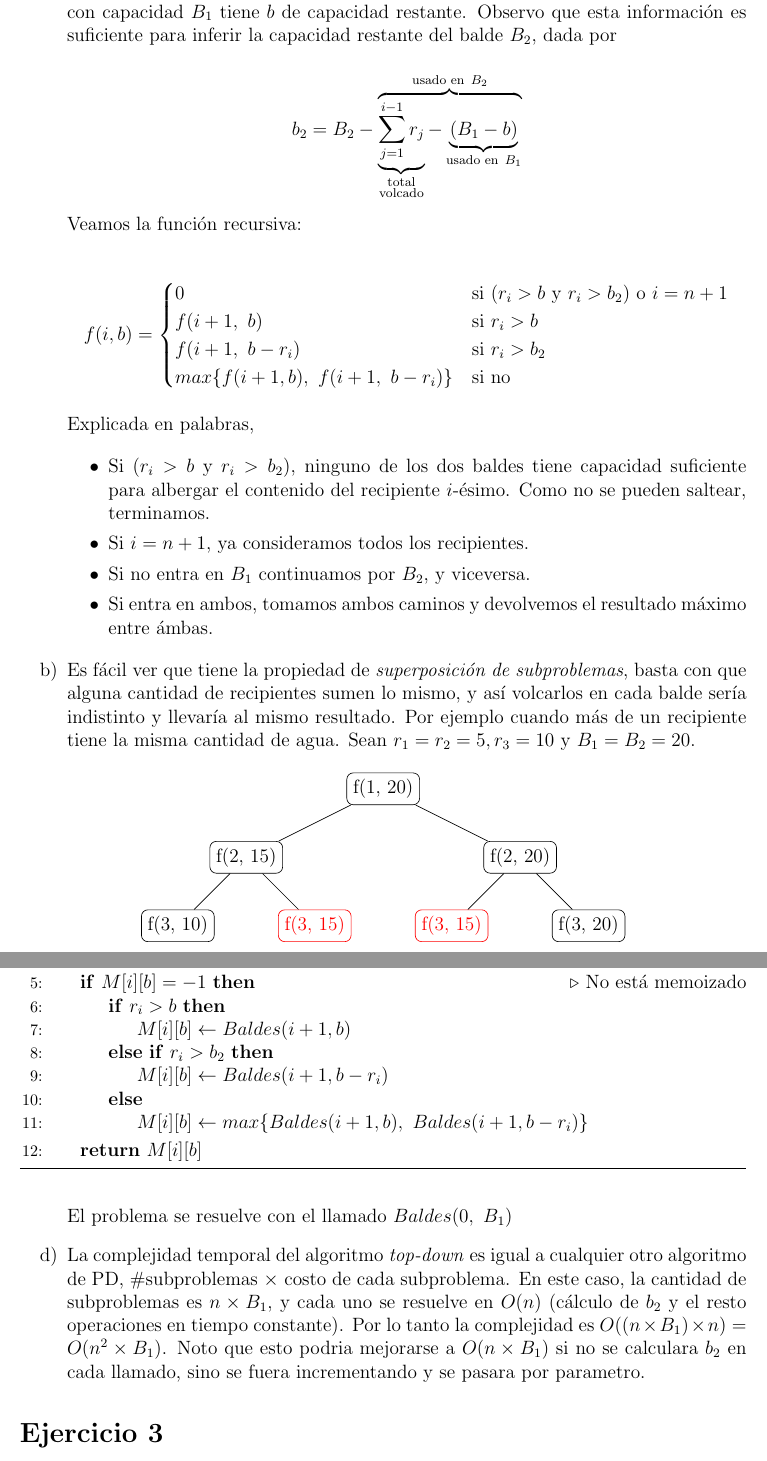
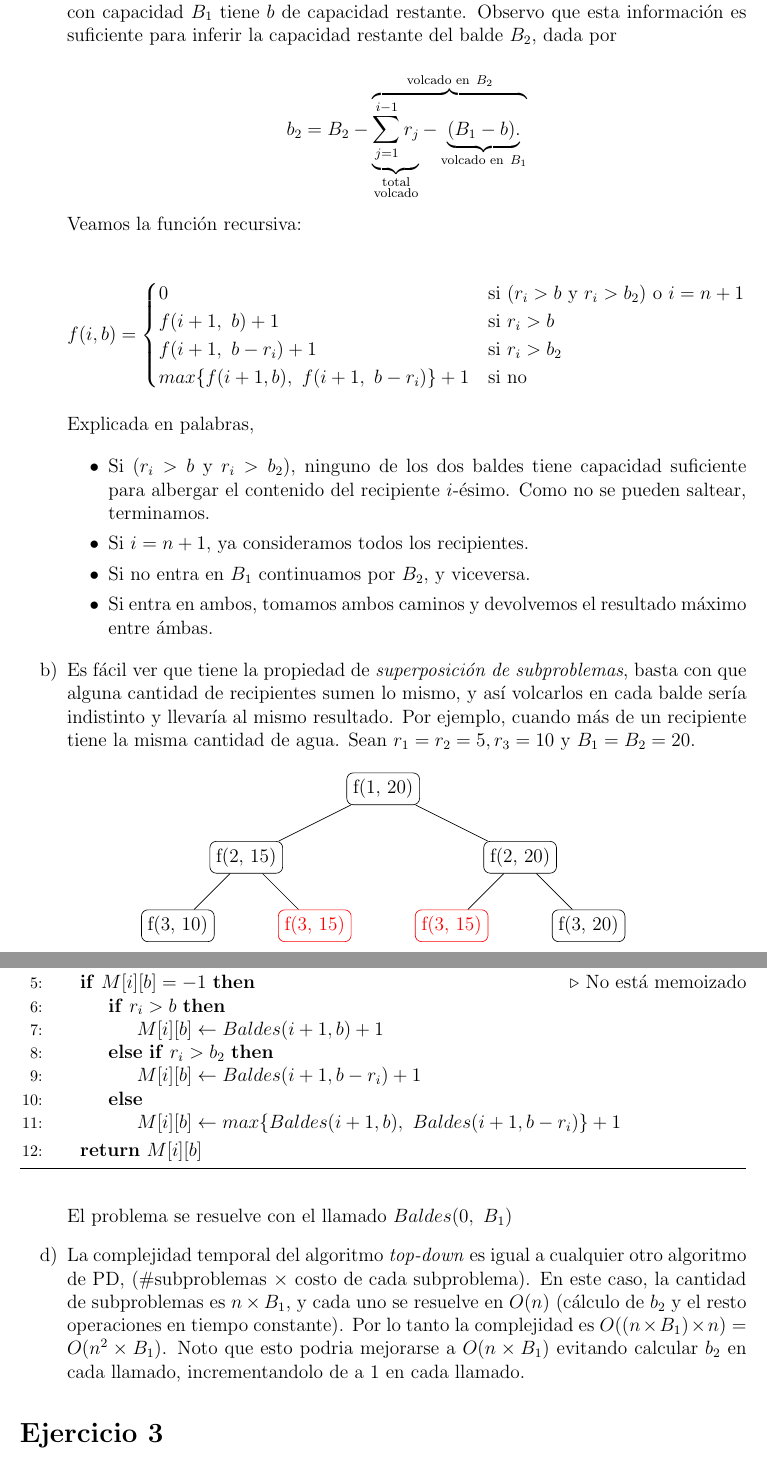
Before and after one commit to mnPanic/algo3, a LaTeX document (1p/panichelli_manuel.tex): two parts of pages 6 and 7 of 11, joined at a grey line, cut so that both start at the same text. Compiled offline with pdfLaTeX.

Commit message:
1p/2: Correcciones

```diff
--- a/1p/panichelli_manuel.tex
+++ b/1p/panichelli_manuel.tex
@@ -30,7 +30,7 @@
 % \overbrace y \underbrace
 \usepackage{mathtools}
 
-\DeclareMathOperator*{\argmax}{argmin}
+\DeclareMathOperator*{\argmax}{argmax}
 
 % Algoritmos
 % https://shantoroy.com/latex/how-to-write-algorithm-in-latex/
@@ -310,8 +310,8 @@ Antes de comenzar, observo que como el grado de salida de \textbf{todos} los vé
         b_2 = B_2 -
             \overbrace{
             \underbrace{\sum_{j=1}^{i-1} r_j}_{\substack{\text{total}\\\text{volcado}}} -
-            \underbrace{(B_1 - b)}_{\text{usado en} \ B_1}
-            }^{\text{usado en} \ B_2}
+            \underbrace{(B_1 - b).}_{\text{volcado en} \ B_1}
+            }^{\text{volcado en} \ B_2}
     \]
 
     Veamos la función recursiva:
@@ -320,9 +320,9 @@ Antes de comenzar, observo que como el grado de salida de \textbf{todos} los vé
         f(i, b) =
             \begin{cases}
                 0 & \text{si} \ (r_i > b \ \text{y}\  r_i > b_2) \ \text{o} \ i = n+1 \\
-                f(i+1,\ b) &\text{si}\ r_i > b\\
-                f(i+1,\ b - r_i) &\text{si}\ r_i > b_2\\
-                max\{f(i+1, b),\ f(i+1,\ b - r_i)\} &\text{si no}
+                f(i+1,\ b) + 1 &\text{si}\ r_i > b\\
+                f(i+1,\ b - r_i) + 1 &\text{si}\ r_i > b_2\\
+                max\{f(i+1, b),\ f(i+1,\ b - r_i)\} + 1 &\text{si no}
             \end{cases}
     \]
 
@@ -335,7 +335,7 @@ Antes de comenzar, observo que como el grado de salida de \textbf{todos} los vé
         \item Si entra en ambos, tomamos ambos caminos y devolvemos el resultado máximo entre ámbas.
     \end{itemize}
 
-    \item Es fácil ver que tiene la propiedad de \textit{superposición de subproblemas}, basta con que alguna cantidad de recipientes sumen lo mismo, y así volcarlos en cada balde sería indistinto y llevaría al mismo resultado. Por ejemplo cuando más de un recipiente tiene la misma cantidad de agua. Sean $r_1 = r_2 = 5, r_3 = 10$ y $B_1 = B_2 = 20$.
+    \item Es fácil ver que tiene la propiedad de \textit{superposición de subproblemas}, basta con que alguna cantidad de recipientes sumen lo mismo, y así volcarlos en cada balde sería indistinto y llevaría al mismo resultado. Por ejemplo, cuando más de un recipiente tiene la misma cantidad de agua. Sean $r_1 = r_2 = 5, r_3 = 10$ y $B_1 = B_2 = 20$.
 
     % https://texample.net/tikz/examples/tree/
     \begin{figure}[H]
@@ -380,11 +380,11 @@ Antes de comenzar, observo que como el grado de salida de \textbf{todos} los vé
 
                 \If{$M[i][b] = -1$} \Comment{No está memoizado}
                     \If{$r_i > b$}
-                        \State $M[i][b] \gets Baldes(i + 1, b)$
+                        \State $M[i][b] \gets Baldes(i + 1, b) + 1$
                     \ElsIf{$r_i > b_2$}
-                        \State $M[i][b] \gets Baldes(i + 1, b - r_i)$
+                        \State $M[i][b] \gets Baldes(i + 1, b - r_i) + 1$
                     \Else
-                        \State $M[i][b] \gets max\{Baldes(i+1, b),\ Baldes(i+1, b - r_i)\}$
+                        \State $M[i][b] \gets max\{Baldes(i+1, b),\ Baldes(i+1, b - r_i)\} + 1$
                     \EndIf
                 \EndIf
 
@@ -395,7 +395,7 @@ Antes de comenzar, observo que como el grado de salida de \textbf{todos} los vé
 
     El problema se resuelve con el llamado $Baldes(0,\ B_1)$
 
-    \item La complejidad temporal del algoritmo \textit{top-down} es igual a cualquier otro algoritmo de PD, \#subproblemas $\times$ costo de cada subproblema. En este caso, la cantidad de subproblemas es $n \times B_1$, y cada uno se resuelve en $O(n)$ (cálculo de $b_2$ y el resto operaciones en tiempo constante). Por lo tanto la complejidad es $O((n \times B_1) \times n) = O(n^2 \times B_1)$. Noto que esto podria mejorarse a $O(n \times B_1)$ si no se calculara $b_2$ en cada llamado, sino se fuera incrementando y se pasara por parametro.
+    \item La complejidad temporal del algoritmo \textit{top-down} es igual a cualquier otro algoritmo de PD, (\#subproblemas $\times$ costo de cada subproblema). En este caso, la cantidad de subproblemas es $n \times B_1$, y cada uno se resuelve en $O(n)$ (cálculo de $b_2$ y el resto operaciones en tiempo constante). Por lo tanto la complejidad es $O((n \times B_1) \times n) = O(n^2 \times B_1)$. Noto que esto podria mejorarse a $O(n \times B_1)$ evitando calcular $b_2$ en cada llamado, incrementandolo de a 1 en cada llamado.
 
 \end{enumerate}
 
```
Also changed, not shown: 1p/panichelli_manuel.pdf, 1p/panichelli_manuel.tex (2 more changed lines).
